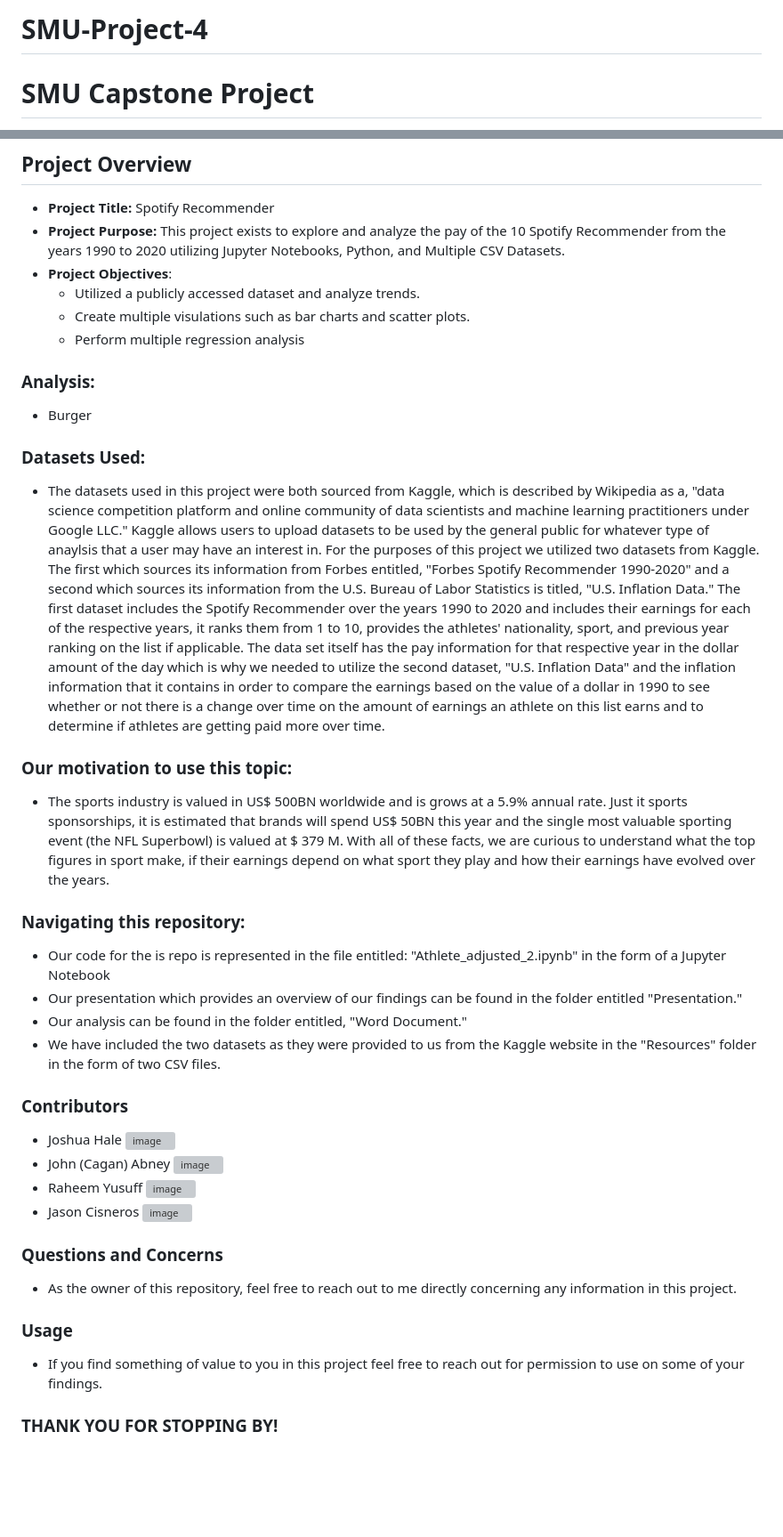
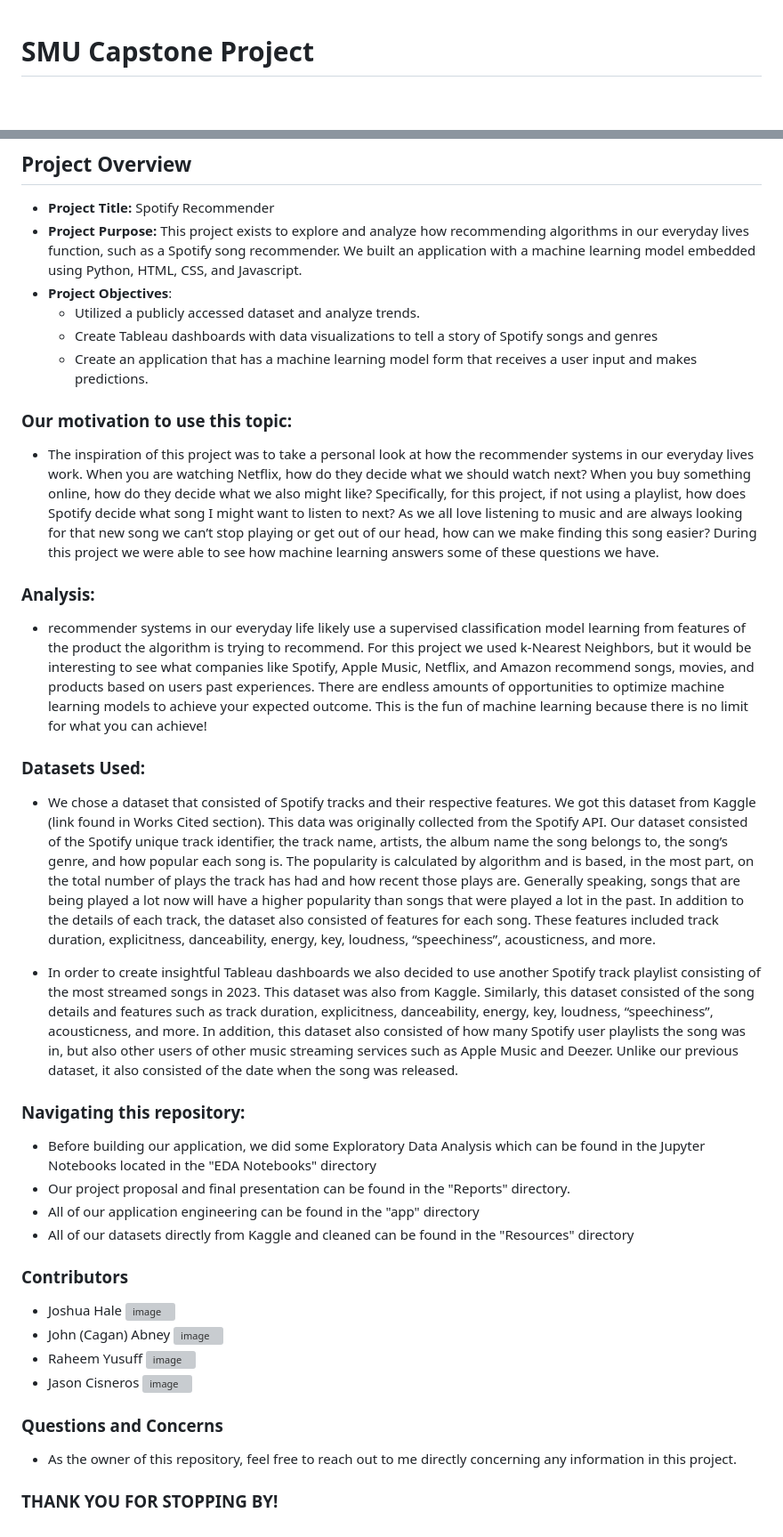
Before and after one commit to Cagan124/SMU-Project-4, a Markdown page: README.md, 2 parts joined by grey strips. Shown: that part at 89% size. GitHub-like rendering; blank space fills up the shorter version; grey boxes are pictures that could not be loaded.

```diff
--- a/README.md
+++ b/README.md
@@ -1,3 +1,2 @@
-# SMU-Project-4
 # SMU Capstone Project
 
@@ -7,30 +5,34 @@
 ***
 ## Project Overview
 - **Project Title:** Spotify Recommender
-- **Project Purpose:** This project exists to explore and analyze the pay of the 10 Spotify Recommender from the years 1990 to 2020 utilizing Jupyter Notebooks, Python, and Multiple CSV Datasets.
+- **Project Purpose:** This project exists to explore and analyze how recommending algorithms in our everyday lives function, such as a Spotify song recommender. We built an application with a machine learning model embedded using Python, HTML, CSS, and Javascript.
 - **Project Objectives**:
   - Utilized a publicly accessed dataset and analyze trends.
-  - Create multiple visulations such as bar charts and scatter plots.
-  - Perform multiple regression analysis
+  - Create Tableau dashboards with data visualizations to tell a story of Spotify songs and genres
+  - Create an application that has a machine learning model form that receives a user input and makes predictions.
+
+### Our motivation to use this topic:
+
+- The inspiration of this project was to take a personal look at how the recommender systems in our everyday lives work. When you are watching Netflix, how do they decide what we should watch next? When you buy something online, how do they decide what we also might like? Specifically, for this project, if not using a playlist, how does Spotify decide what song I might want to listen to next? As we all love listening to music and are always looking for that new song we can’t stop playing or get out of our head, how can we make finding this song easier? During this project we were able to see how machine learning answers some of these questions we have.
 
 ### Analysis:
 
-- Burger
+- recommender systems in our everyday life likely use a supervised classification model learning from features of the product the algorithm is trying to recommend. For this project we used k-Nearest Neighbors, but it would be interesting to see what companies like Spotify, Apple Music, Netflix, and Amazon recommend songs, movies, and products based on users past experiences. There are endless amounts of opportunities to optimize machine learning models to achieve your expected outcome. This is the fun of machine learning because there is no limit for what you can achieve!
 
 ### Datasets Used:
 
-- The datasets used in this project were both sourced from Kaggle, which is described by Wikipedia as a, "data science competition platform and online community of data scientists and machine learning practitioners under Google LLC." Kaggle allows users to upload datasets to be used by the general public for whatever type of anaylsis that a user may have an interest in. For the purposes of this project we utilized two datasets from Kaggle. The first which sources its information from Forbes entitled, "Forbes Spotify Recommender 1990-2020" and a second which sources its information from the U.S. Bureau of Labor Statistics is titled, "U.S. Inflation Data." The first dataset includes the Spotify Recommender over the years 1990 to 2020 and includes their earnings for each of the respective years, it ranks them from 1 to 10, provides the athletes' nationality, sport, and previous year ranking on the list if applicable. The data set itself has the pay information for that respective year in the dollar amount of the day which is why we needed to utilize the second dataset, "U.S. Inflation Data" and the inflation information that it contains in order to compare the earnings based on the value of a dollar in 1990 to see whether or not there is a change over time on the amount of earnings an athlete on this list earns and to determine if athletes are getting paid more over time.
+- We chose a dataset that consisted of Spotify tracks and their respective features. We got this dataset from Kaggle (link found in Works Cited section). This data was originally collected from the Spotify API. Our dataset consisted of the Spotify unique track identifier, the track name, artists, the album name the song belongs to, the song’s genre, and how popular each song is. The popularity is calculated by algorithm and is based, in the most part, on the total number of plays the track has had and how recent those plays are. Generally speaking, songs that are being played a lot now will have a higher popularity than songs that were played a lot in the past. In addition to the details of each track, the dataset also consisted of features for each song. These features included track duration, explicitness, danceability, energy, key, loudness, “speechiness”, acousticness, and more.
 
-### Our motivation to use this topic:
+- In order to create insightful Tableau dashboards we also decided to use another Spotify track playlist consisting of the most streamed songs in 2023. This dataset was also from Kaggle. Similarly, this dataset consisted of the song details and features such as track duration, explicitness, danceability, energy, key, loudness, “speechiness”, acousticness, and more. In addition, this dataset also consisted of how many Spotify user playlists the song was in, but also other users of other music streaming services such as Apple Music and Deezer. Unlike our previous dataset, it also consisted of the date when the song was released.
 
-- The sports industry is valued in US$ 500BN worldwide and is grows at a 5.9% annual rate. Just it sports sponsorships, it is estimated that brands will spend US$ 50BN this year and the single most valuable sporting event (the NFL Superbowl) is valued at $ 379 M. With all of these facts, we are curious to understand what the top figures in sport make, if their earnings depend on what sport they play and how their earnings have evolved over the years.
 
 ### Navigating this repository:
 
-- Our code for the is repo is represented in the file entitled: "Athlete_adjusted_2.ipynb" in the form of a Jupyter Notebook
-- Our presentation which provides an overview of our findings can be found in the folder entitled "Presentation."
-- Our analysis can be found in the folder entitled, "Word Document."
-- We have included the two datasets as they were provided to us from the Kaggle website in the "Resources" folder in the form of two CSV files.
+- Before building our application, we did some Exploratory Data Analysis which can be found in the Jupyter Notebooks located in the "EDA Notebooks" directory
+- Our project proposal and final presentation can be found in the "Reports" directory.
+- All of our application engineering can be found in the "app" directory
+- All of our datasets directly from Kaggle and cleaned can be found in the "Resources" directory
+
 
 ### Contributors
 
@@ -48,8 +50,4 @@
 
 - As the owner of this repository, feel free to reach out to me directly concerning any information in this project.
 
-### Usage
-
-- If you find something of value to you in this project feel free to reach out for permission to use on some of your findings.
-
 ### THANK YOU FOR STOPPING BY!
```
Also changed, not shown: other parts of README.md (+1 -2 lines).
